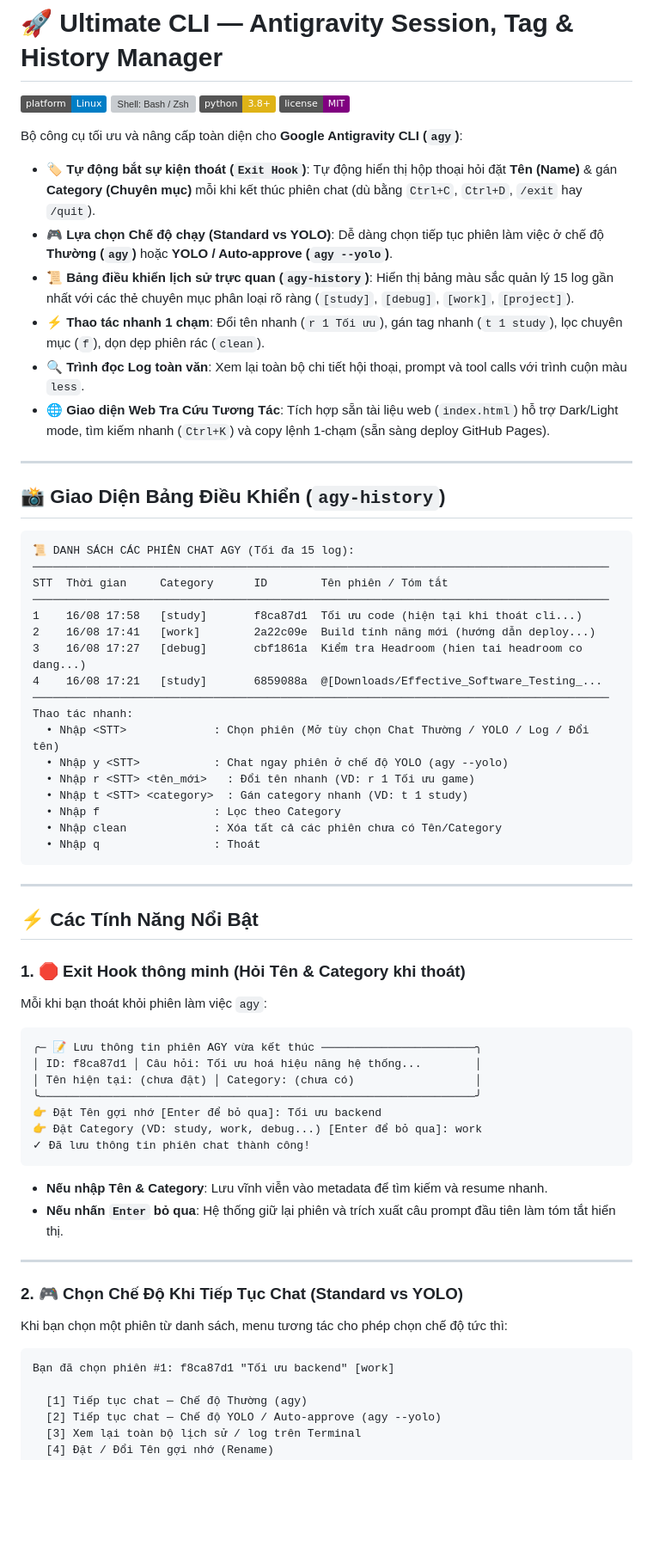
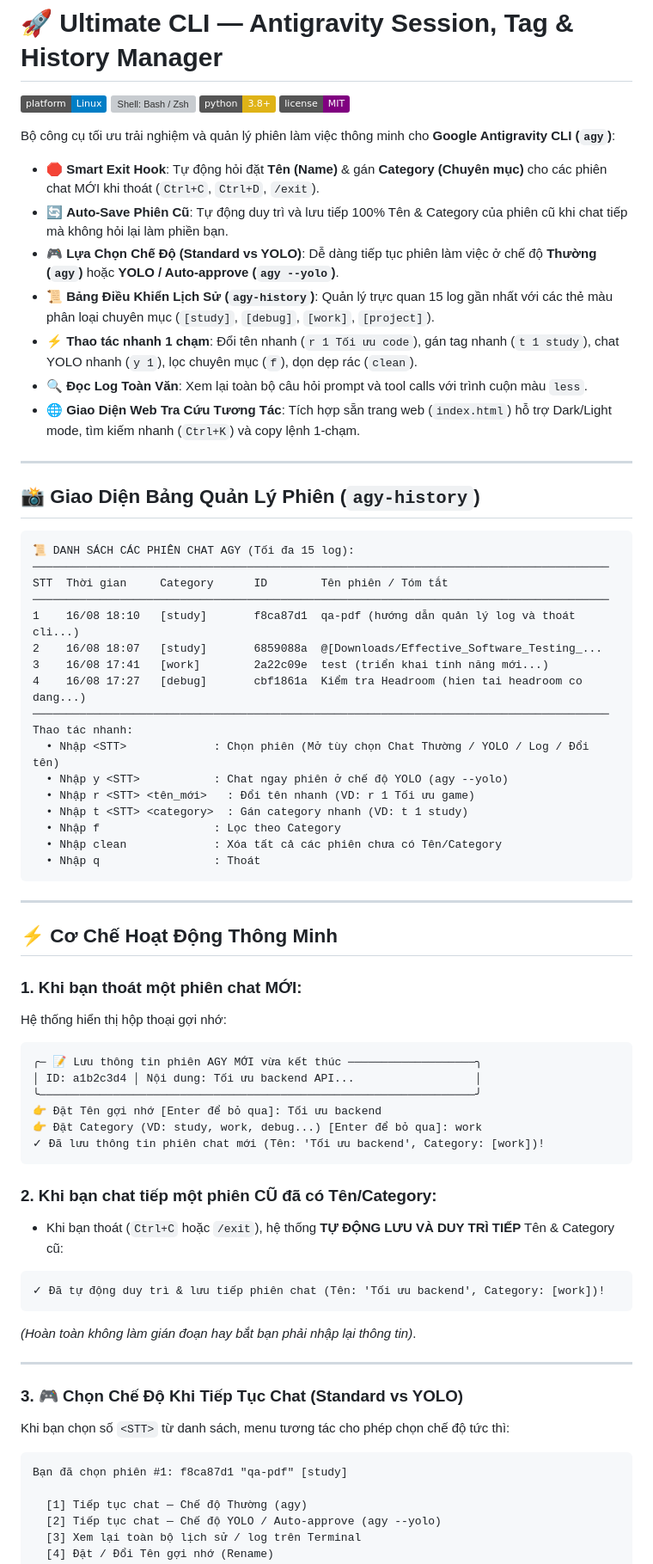
Before and after one commit to kiet-w/ultimate-cli, a Markdown page: README.md, the part around one of its changes. Shown at 86% size. Drawn GitHub-style; badges without logos; blank space fills up the shorter version; grey boxes are pictures that could not be loaded.

Commit message:
docs: rewrite README with refined exit hook logic and full feature breakdown

````diff
--- a/README.md
+++ b/README.md
@@ -5,27 +5,28 @@
 [![Python: 3.8+](https://img.shields.io/badge/python-3.8+-yellow.svg)](https://github.com/kiet-w/ultimate-cli)
 [![License: MIT](https://img.shields.io/badge/license-MIT-purple.svg)](https://github.com/kiet-w/ultimate-cli)
 
-Bộ công cụ tối ưu và nâng cấp toàn diện cho **Google Antigravity CLI (`agy`)**:
-* 🏷️ **Tự động bắt sự kiện thoát (`Exit Hook`)**: Tự động hiển thị hộp thoại hỏi đặt **Tên (Name)** & gán **Category (Chuyên mục)** mỗi khi kết thúc phiên chat (dù bằng `Ctrl+C`, `Ctrl+D`, `/exit` hay `/quit`).
-* 🎮 **Lựa chọn Chế độ chạy (Standard vs YOLO)**: Dễ dàng chọn tiếp tục phiên làm việc ở chế độ **Thường (`agy`)** hoặc **YOLO / Auto-approve (`agy --yolo`)**.
-* 📜 **Bảng điều khiển lịch sử trực quan (`agy-history`)**: Hiển thị bảng màu sắc quản lý 15 log gần nhất với các thẻ chuyên mục phân loại rõ ràng (`[study]`, `[debug]`, `[work]`, `[project]`).
-* ⚡ **Thao tác nhanh 1 chạm**: Đổi tên nhanh (`r 1 Tối ưu`), gán tag nhanh (`t 1 study`), lọc chuyên mục (`f`), dọn dẹp phiên rác (`clean`).
-* 🔍 **Trình đọc Log toàn văn**: Xem lại toàn bộ chi tiết hội thoại, prompt và tool calls với trình cuộn màu `less`.
-* 🌐 **Giao diện Web Tra Cứu Tương Tác**: Tích hợp sẵn tài liệu web (`index.html`) hỗ trợ Dark/Light mode, tìm kiếm nhanh (`Ctrl+K`) và copy lệnh 1-chạm (sẵn sàng deploy GitHub Pages).
+Bộ công cụ tối ưu trải nghiệm và quản lý phiên làm việc thông minh cho **Google Antigravity CLI (`agy`)**:
+* 🛑 **Smart Exit Hook**: Tự động hỏi đặt **Tên (Name)** & gán **Category (Chuyên mục)** cho các phiên chat MỚI khi thoát (`Ctrl+C`, `Ctrl+D`, `/exit`).
+* 🔄 **Auto-Save Phiên Cũ**: Tự động duy trì và lưu tiếp 100% Tên & Category của phiên cũ khi chat tiếp mà không hỏi lại làm phiền bạn.
+* 🎮 **Lựa Chọn Chế Độ (Standard vs YOLO)**: Dễ dàng tiếp tục phiên làm việc ở chế độ **Thường (`agy`)** hoặc **YOLO / Auto-approve (`agy --yolo`)**.
+* 📜 **Bảng Điều Khiển Lịch Sử (`agy-history`)**: Quản lý trực quan 15 log gần nhất với các thẻ màu phân loại chuyên mục (`[study]`, `[debug]`, `[work]`, `[project]`).
+* ⚡ **Thao tác nhanh 1 chạm**: Đổi tên nhanh (`r 1 Tối ưu code`), gán tag nhanh (`t 1 study`), chat YOLO nhanh (`y 1`), lọc chuyên mục (`f`), dọn dẹp rác (`clean`).
+* 🔍 **Đọc Log Toàn Văn**: Xem lại toàn bộ câu hỏi prompt và tool calls với trình cuộn màu `less`.
+* 🌐 **Giao Diện Web Tra Cứu Tương Tác**: Tích hợp sẵn trang web (`index.html`) hỗ trợ Dark/Light mode, tìm kiếm nhanh (`Ctrl+K`) và copy lệnh 1-chạm.
 
 ---
 
-## 📸 Giao Diện Bảng Điều Khiển (`agy-history`)
+## 📸 Giao Diện Bảng Quản Lý Phiên (`agy-history`)
 
 ```text
 📜 DANH SÁCH CÁC PHIÊN CHAT AGY (Tối đa 15 log):
 ──────────────────────────────────────────────────────────────────────────────────────
 STT  Thời gian     Category      ID        Tên phiên / Tóm tắt
 ──────────────────────────────────────────────────────────────────────────────────────
-1    16/08 17:58   [study]       f8ca87d1  Tối ưu code (hiện tại khi thoát cli...)
-2    16/08 17:41   [work]        2a22c09e  Build tính năng mới (hướng dẫn deploy...)
-3    16/08 17:27   [debug]       cbf1861a  Kiểm tra Headroom (hien tai headroom co dang...)
-4    16/08 17:21   [study]       6859088a  @[Downloads/Effective_Software_Testing_...
+1    16/08 18:10   [study]       f8ca87d1  qa-pdf (hướng dẫn quản lý log và thoát cli...)
+2    16/08 18:07   [study]       6859088a  @[Downloads/Effective_Software_Testing_...
+3    16/08 17:41   [work]        2a22c09e  test (triển khai tính năng mới...)
+4    16/08 17:27   [debug]       cbf1861a  Kiểm tra Headroom (hien tai headroom co dang...)
 ──────────────────────────────────────────────────────────────────────────────────────
 Thao tác nhanh:
   • Nhập <STT>             : Chọn phiên (Mở tùy chọn Chat Thường / YOLO / Log / Đổi tên)
@@ -39,28 +40,32 @@ Thao tác nhanh:
 
 ---
 
-## ⚡ Các Tính Năng Nổi Bật
+## ⚡ Cơ Chế Hoạt Động Thông Minh
 
-### 1. 🛑 Exit Hook thông minh (Hỏi Tên & Category khi thoát)
-Mỗi khi bạn thoát khỏi phiên làm việc `agy`:
+### 1. Khi bạn thoát một phiên chat MỚI:
+Hệ thống hiển thị hộp thoại gợi nhớ:
 ```text
-╭─ 📝 Lưu thông tin phiên AGY vừa kết thúc ───────────────────────╮
-│ ID: f8ca87d1 │ Câu hỏi: Tối ưu hoá hiệu năng hệ thống...        │
-│ Tên hiện tại: (chưa đặt) │ Category: (chưa có)                  │
+╭─ 📝 Lưu thông tin phiên AGY MỚI vừa kết thúc ───────────────────╮
+│ ID: a1b2c3d4 │ Nội dung: Tối ưu backend API...                  │
 ╰─────────────────────────────────────────────────────────────────╯
 👉 Đặt Tên gợi nhớ [Enter để bỏ qua]: Tối ưu backend
 👉 Đặt Category (VD: study, work, debug...) [Enter để bỏ qua]: work
-✓ Đã lưu thông tin phiên chat thành công!
+✓ Đã lưu thông tin phiên chat mới (Tên: 'Tối ưu backend', Category: [work])!
 ```
-* **Nếu nhập Tên & Category**: Lưu vĩnh viễn vào metadata để tìm kiếm và resume nhanh.
-* **Nếu nhấn `Enter` bỏ qua**: Hệ thống giữ lại phiên và trích xuất câu prompt đầu tiên làm tóm tắt hiển thị.
+
+### 2. Khi bạn chat tiếp một phiên CŨ đã có Tên/Category:
+* Khi bạn thoát (`Ctrl+C` hoặc `/exit`), hệ thống **TỰ ĐỘNG LƯU VÀ DUY TRÌ TIẾP** Tên & Category cũ:
+```text
+✓ Đã tự động duy trì & lưu tiếp phiên chat (Tên: 'Tối ưu backend', Category: [work])!
+```
+*(Hoàn toàn không làm gián đoạn hay bắt bạn phải nhập lại thông tin)*.
 
 ---
 
-### 2. 🎮 Chọn Chế Độ Khi Tiếp Tục Chat (Standard vs YOLO)
-Khi bạn chọn một phiên từ danh sách, menu tương tác cho phép chọn chế độ tức thì:
+### 3. 🎮 Chọn Chế Độ Khi Tiếp Tục Chat (Standard vs YOLO)
+Khi bạn chọn số `<STT>` từ danh sách, menu tương tác cho phép chọn chế độ tức thì:
 ```text
-Bạn đã chọn phiên #1: f8ca87d1 "Tối ưu backend" [work]
+Bạn đã chọn phiên #1: f8ca87d1 "qa-pdf" [study]
 
   [1] Tiếp tục chat — Chế độ Thường (agy)
   [2] Tiếp tục chat — Chế độ YOLO / Auto-approve (agy --yolo)
````
Also changed, not shown: other parts of README.md (+13 -20 lines).
